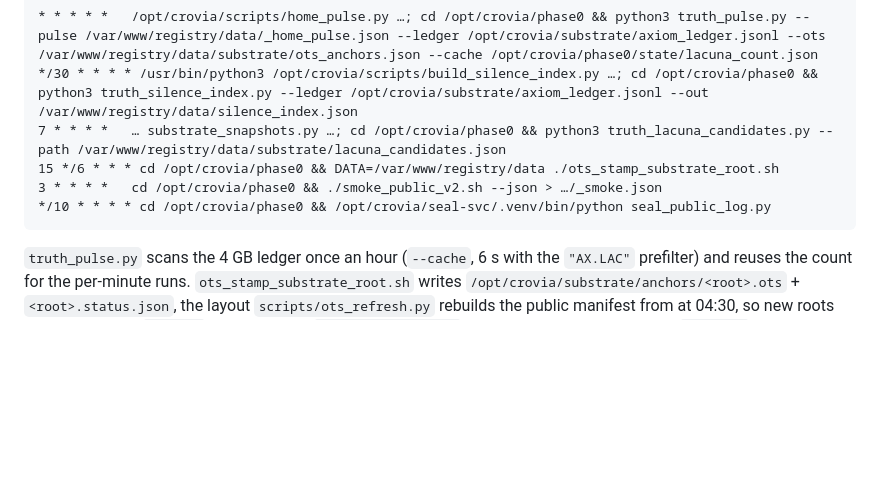
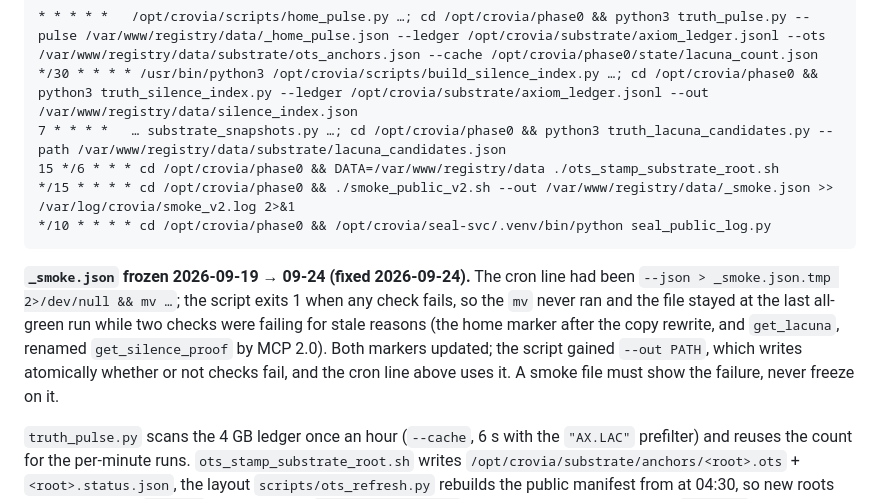
Before and after one commit to croviatrust/crovia-core-engine, a Markdown page: ops/phase0/README.md, the part around the change. Drawn GitHub-style; blank space fills up the shorter version.

Commit message:
ops/phase0: cron line for smoke_public_v2 --out; why _smoke.json froze 2026-09-19 → 09-24

````diff
--- a/ops/phase0/README.md
+++ b/ops/phase0/README.md
@@ -28,9 +28,18 @@ cron line** instead of running on a separate schedule (root crontab, backup in
 */30 * * * * /usr/bin/python3 /opt/crovia/scripts/build_silence_index.py …; cd /opt/crovia/phase0 && python3 truth_silence_index.py --ledger /opt/crovia/substrate/axiom_ledger.jsonl --out /var/www/registry/data/silence_index.json
 7 * * * *   … substrate_snapshots.py …; cd /opt/crovia/phase0 && python3 truth_lacuna_candidates.py --path /var/www/registry/data/substrate/lacuna_candidates.json
 15 */6 * * * cd /opt/crovia/phase0 && DATA=/var/www/registry/data ./ots_stamp_substrate_root.sh
-3 * * * *   cd /opt/crovia/phase0 && ./smoke_public_v2.sh --json > …/_smoke.json
+*/15 * * * * cd /opt/crovia/phase0 && ./smoke_public_v2.sh --out /var/www/registry/data/_smoke.json >> /var/log/crovia/smoke_v2.log 2>&1
 */10 * * * * cd /opt/crovia/phase0 && /opt/crovia/seal-svc/.venv/bin/python seal_public_log.py
 ```
+
+**`_smoke.json` frozen 2026-09-19 → 09-24 (fixed 2026-09-24).** The cron line
+had been `--json > _smoke.json.tmp 2>/dev/null && mv …`; the script exits 1
+when any check fails, so the `mv` never ran and the file stayed at the last
+all-green run while two checks were failing for stale reasons (the home
+marker after the copy rewrite, and `get_lacuna`, renamed `get_silence_proof`
+by MCP 2.0). Both markers updated; the script gained `--out PATH`, which
+writes atomically whether or not checks fail, and the cron line above uses
+it. A smoke file must show the failure, never freeze on it.
 
 `truth_pulse.py` scans the 4 GB ledger once an hour (`--cache`, 6 s with the `"AX.LAC"`
 prefilter) and reuses the count for the per-minute runs. `ots_stamp_substrate_root.sh`
````
